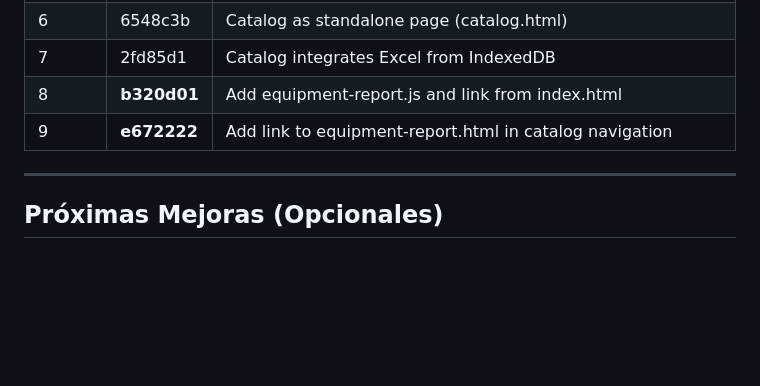
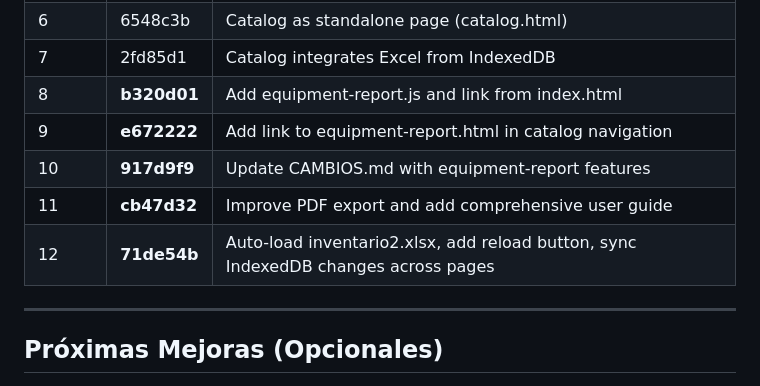
Before and after one commit to HenrySali/VERI2309, a Markdown page: CAMBIOS.md, the part around one of its changes. Drawn GitHub-style; blank space fills up the shorter version.

Commit message:
Update CAMBIOS.md with auto-load and sync features

```diff
--- a/CAMBIOS.md
+++ b/CAMBIOS.md
@@ -333,6 +400,9 @@ setTimeout(() => {
 | 7 | 2fd85d1 | Catalog integrates Excel from IndexedDB |
 | 8 | **b320d01** | Add equipment-report.js and link from index.html |
 | 9 | **e672222** | Add link to equipment-report.html in catalog navigation |
+| 10 | **917d9f9** | Update CAMBIOS.md with equipment-report features |
+| 11 | **cb47d32** | Improve PDF export and add comprehensive user guide |
+| 12 | **71de54b** | Auto-load inventario2.xlsx, add reload button, sync IndexedDB changes across pages |
 
 ---
 
```
Also changed, not shown: other parts of CAMBIOS.md (+68 -1 lines).
